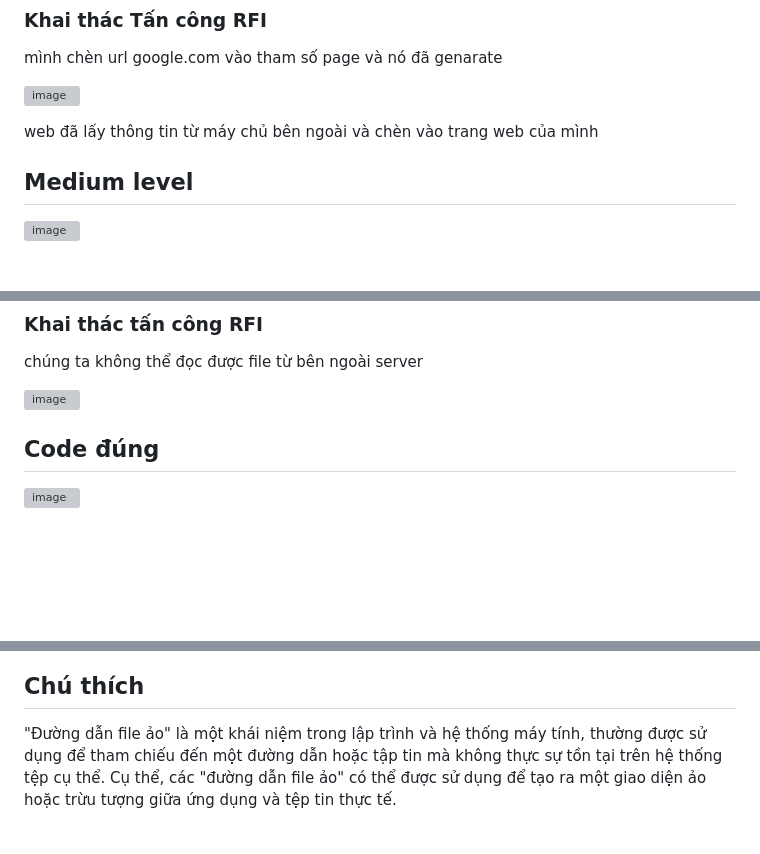
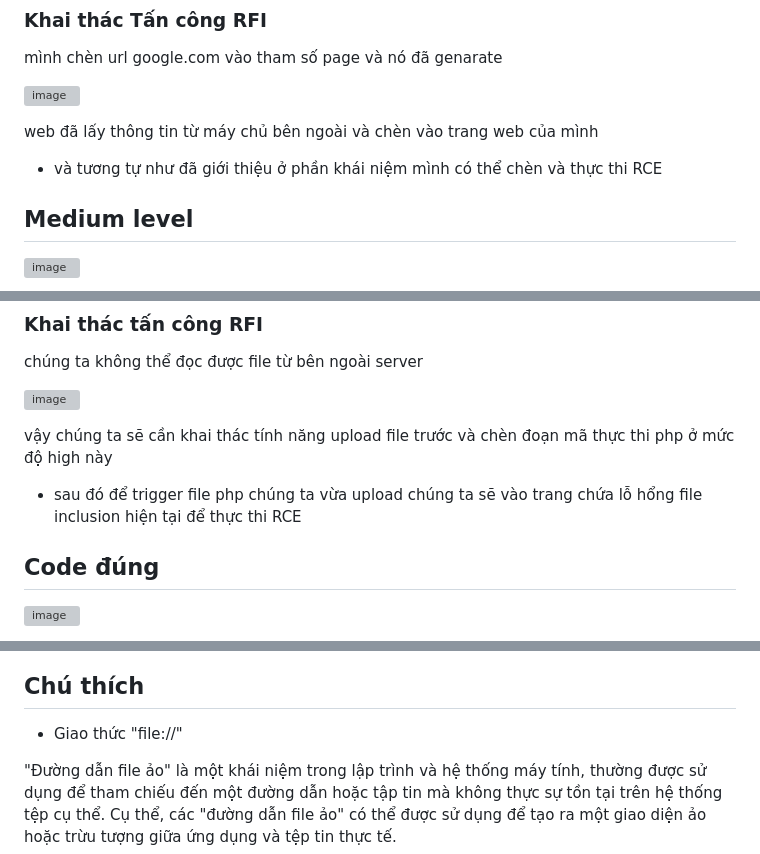
Before and after one commit to AT190510-Cuong/dvwa, a Markdown page: File inclusion vulnerability (DVWA)/README.md, 3 parts joined by grey strips. Rendered like a GitHub page; blank space fills up the shorter version; grey boxes are pictures that could not be loaded.

Commit message:
feat: up file inclusion

```diff
--- a/File inclusion vulnerability (DVWA)/README.md
+++ b/File inclusion vulnerability (DVWA)/README.md
@@ -604,6 +604,8 @@ mình chèn url google.com vào tham số page và nó đã genarate
 
 web đã lấy thông tin từ máy chủ bên ngoài và chèn vào trang web của mình
 
+- và tương tự như đã giới thiệu ở phần khái niệm mình có thể chèn và thực thi RCE
+
 ## Medium level
 
 ![image](https://hackmd.io/_uploads/Sy8zxNmiT.png)
@@ -675,6 +677,10 @@ chúng ta không thể đọc được file từ bên ngoài server
 
 ![image](https://hackmd.io/_uploads/ryAxCXmsT.png)
 
+vậy chúng ta sẽ cần khai thác tính năng upload file trước và chèn đoạn mã thực thi php ở mức độ high này
+
+- sau đó để trigger file php chúng ta vừa upload chúng ta sẽ vào trang chứa lỗ hổng file inclusion hiện tại để thực thi RCE
+
 ## Code đúng
 
 ![image](https://hackmd.io/_uploads/Bkz_V47jp.png)
@@ -683,5 +691,7 @@ chúng ta cần chỉ rõ các file có thể đọc và include được
 
 ## Chú thích
+
+- Giao thức "file://"
 
 "Đường dẫn file ảo" là một khái niệm trong lập trình và hệ thống máy tính, thường được sử dụng để tham chiếu đến một đường dẫn hoặc tập tin mà không thực sự tồn tại trên hệ thống tệp cụ thể. Cụ thể, các "đường dẫn file ảo" có thể được sử dụng để tạo ra một giao diện ảo hoặc trừu tượng giữa ứng dụng và tệp tin thực tế.
 
```
Also changed, not shown: other parts of File inclusion vulnerability (DVWA)/README.md (+3 -1 lines).
